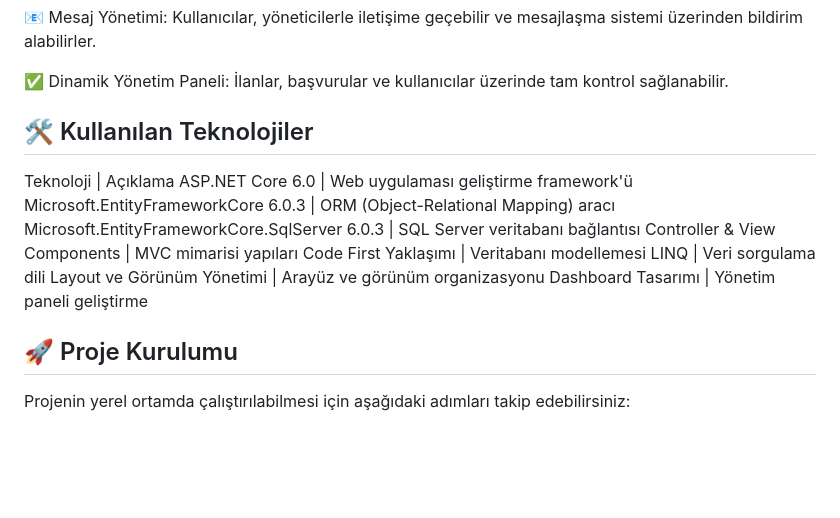
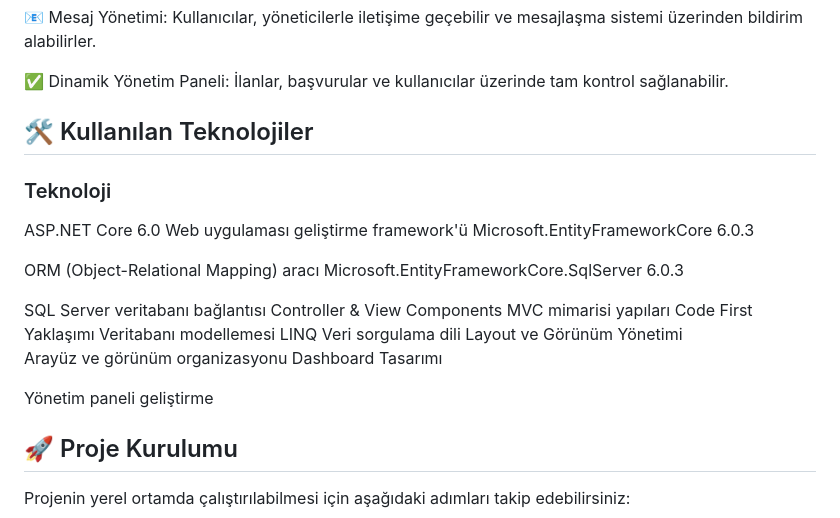
Before and after one commit to nupeldaOruc/MyPortfolioUdemy, a Markdown page: README.md, the part around the change. GitHub-like rendering; blank space fills up the shorter version.

```diff
--- a/README.md
+++ b/README.md
@@ -17,7 +17,18 @@ Bu proje, ASP.NET Core 6.0 teknolojisi ile geliştirilmiş dinamik bir kariyer p
 ✅ Dinamik Yönetim Paneli: İlanlar, başvurular ve kullanıcılar üzerinde tam kontrol sağlanabilir.
 
  ## 🛠 Kullanılan Teknolojiler
-Teknoloji | Açıklama ASP.NET Core 6.0 | Web uygulaması geliştirme framework'ü Microsoft.EntityFrameworkCore 6.0.3 | ORM (Object-Relational Mapping) aracı Microsoft.EntityFrameworkCore.SqlServer 6.0.3 | SQL Server veritabanı bağlantısı Controller & View Components | MVC mimarisi yapıları Code First Yaklaşımı | Veritabanı modellemesi LINQ | Veri sorgulama dili Layout ve Görünüm Yönetimi | Arayüz ve görünüm organizasyonu Dashboard Tasarımı | Yönetim paneli geliştirme
+ ### Teknoloji
+ ASP.NET Core 6.0   Web uygulaması geliştirme framework'ü Microsoft.EntityFrameworkCore 6.0.3
+
+ ORM (Object-Relational Mapping) aracı Microsoft.EntityFrameworkCore.SqlServer 6.0.3
+
+ SQL Server veritabanı bağlantısı Controller & View Components
+MVC mimarisi yapıları Code First Yaklaşımı
+ Veritabanı modellemesi LINQ
+Veri sorgulama dili Layout ve Görünüm Yönetimi
+Arayüz ve görünüm organizasyonu Dashboard Tasarımı
+
+Yönetim paneli geliştirme
 
  ## 🚀 Proje Kurulumu
 Projenin yerel ortamda çalıştırılabilmesi için aşağıdaki adımları takip edebilirsiniz:
```
